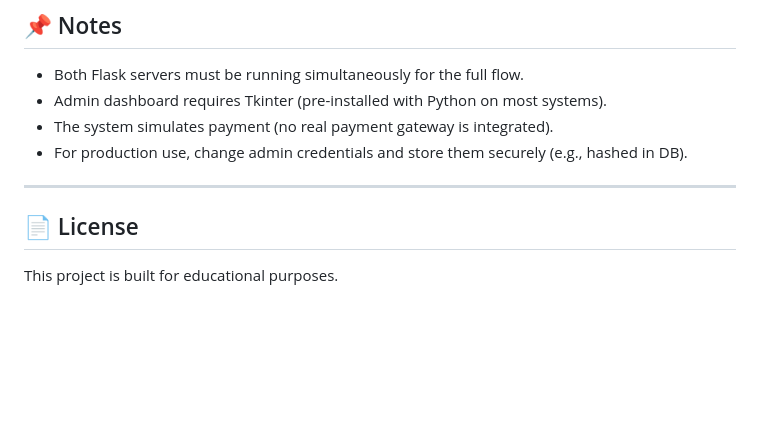
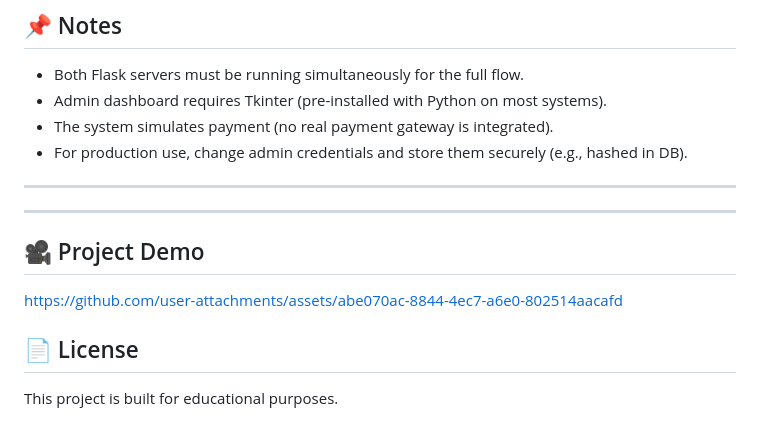
Before and after one commit to shreya07-cyber/smart-parking-system, a Markdown page: README.md, the part around the change. Rendered like a GitHub page; blank space fills up the shorter version.

Commit message:
Add project demo section to README
Added a project demo section with a link to the demo video.

```diff
--- a/README.md
+++ b/README.md
@@ -226,6 +226,14 @@ python admin.py
 - For production use, change admin credentials and store them securely (e.g., hashed in DB).
 
 ---
+---
+
+## 🎥 Project Demo
+
+
+https://github.com/user-attachments/assets/abe070ac-8844-4ec7-a6e0-802514aacafd
+
+
 
 ## 📄 License
 
```
